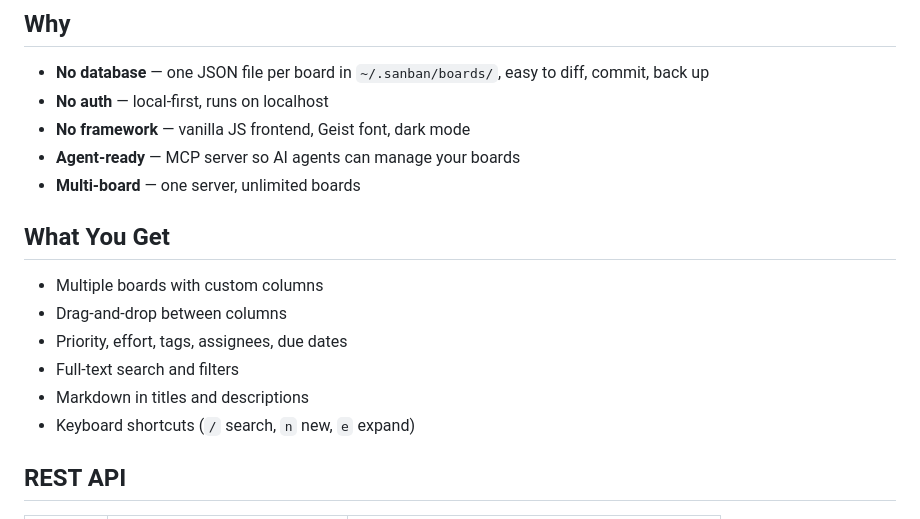
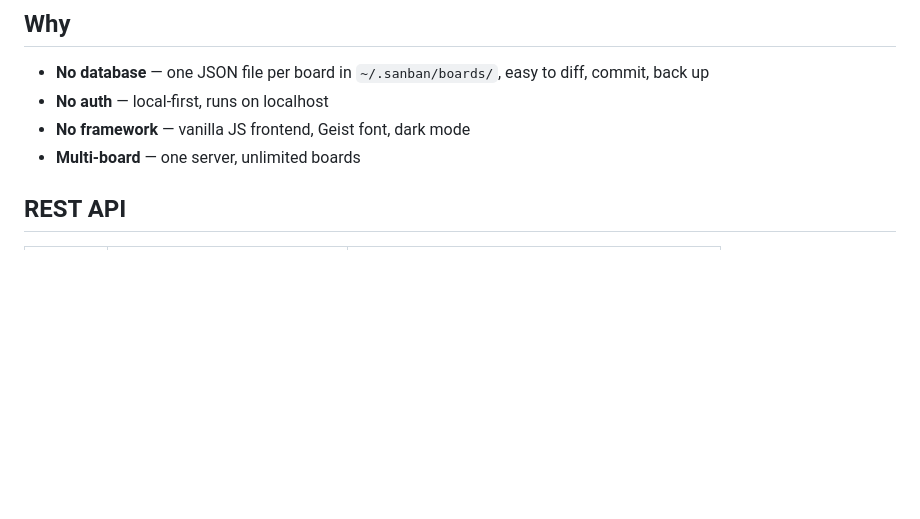
Before and after one commit to aancw/sanban, a Markdown page: README.md, the part around one of its changes. Drawn GitHub-style; blank space fills up the shorter version.

```diff
--- a/README.md
+++ b/README.md
@@ -37,17 +35,7 @@ The web server runs independently. Agents connect via MCP separately.
 - **No database** — one JSON file per board in `~/.sanban/boards/`, easy to diff, commit, back up
 - **No auth** — local-first, runs on localhost
 - **No framework** — vanilla JS frontend, Geist font, dark mode
-- **Agent-ready** — MCP server so AI agents can manage your boards
 - **Multi-board** — one server, unlimited boards
-
-## What You Get
-
-- Multiple boards with custom columns
-- Drag-and-drop between columns
-- Priority, effort, tags, assignees, due dates
-- Full-text search and filters
-- Markdown in titles and descriptions
-- Keyboard shortcuts (`/` search, `n` new, `e` expand)
 
 ## REST API
 
```
Also changed, not shown: other parts of README.md (+19 -17 lines).
